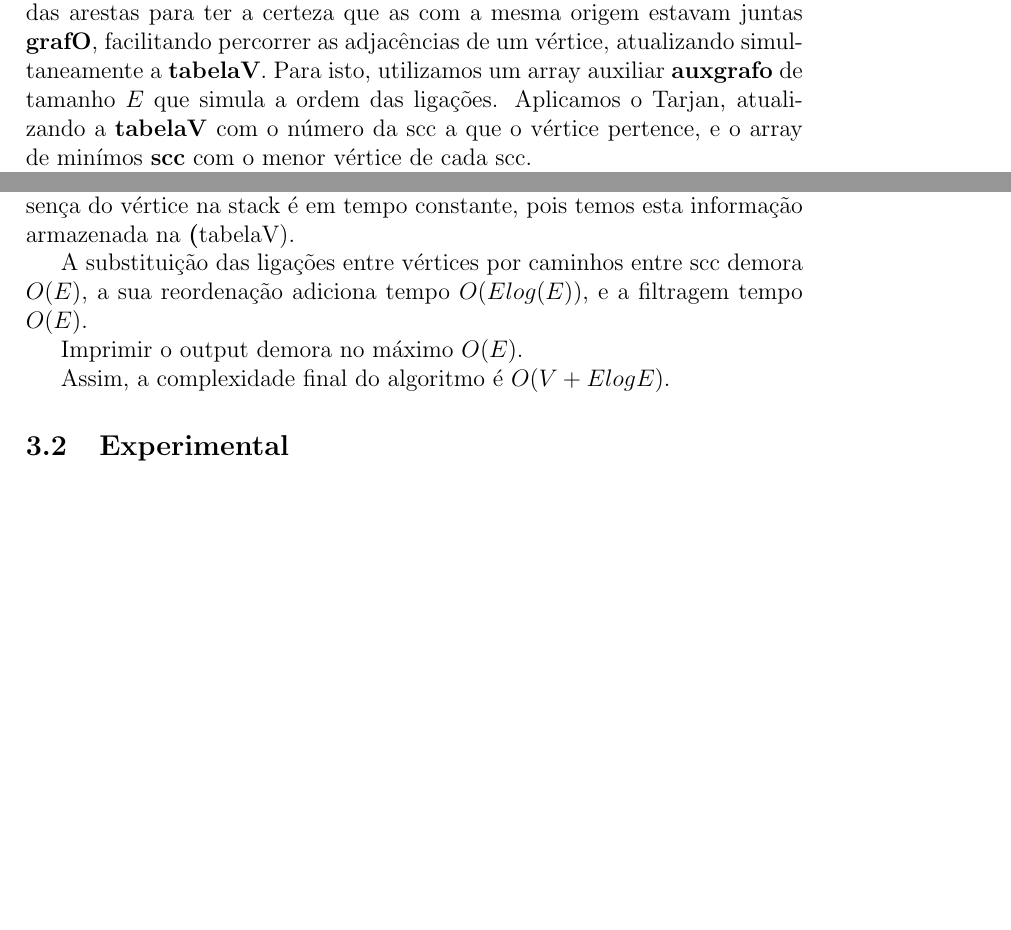
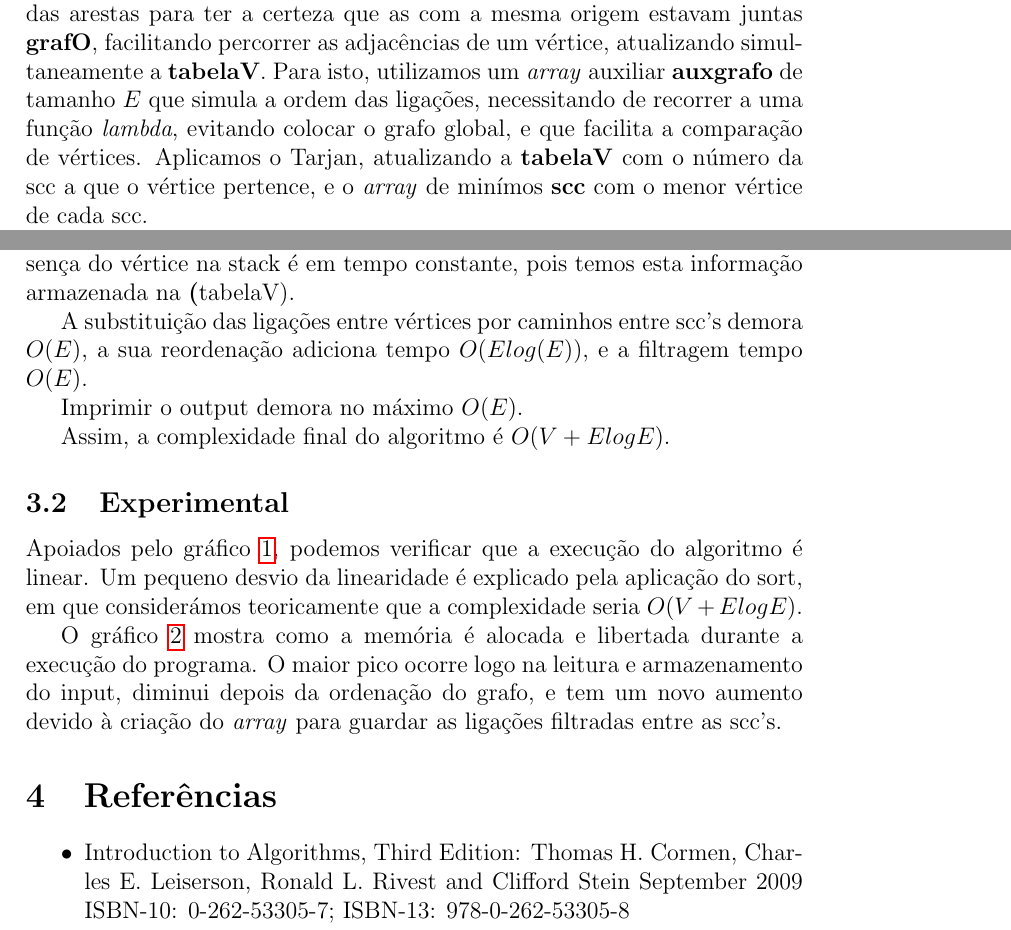
Before and after one commit to DannielSilva/ASA1P_S1718, a LaTeX document (relatorio.tex): two parts of pages 2 and 3 of 4, joined at a grey line, cut so that both start at the same text, the shorter picture padded with empty space. Compiled offline with pdfLaTeX.

Commit message:
Relatório #1 concluido!

```diff
--- a/relatorio.tex
+++ b/relatorio.tex
@@ -1,7 +1,7 @@
 \documentclass[12pt,a4paper]{article}
 \usepackage[utf8]{inputenc}
 \usepackage[portuguese]{babel}
-\usepackage{graphicx}
+\usepackage{graphicx, hyperref}
 
 \author{Grupo 157 \and Francisco Sousa 86416 \& João Daniel Silva 86416}
 \title{Relatório 1º Projecto de ASA}
@@ -37,8 +38,8 @@ Para facilitar o acesso às variáveis necessárias para a chamada recursiva do
 \subsection{Algoritmo}
 Começamos por ler do input o tamanho do grafo (número de vértices $V$ e arestas $E$), para poder criar as estruturas \textbf{grafD} e \textbf{tabelaV}. De seguida, populamos o primeiro com o resto das ligações lidas.
 Procedemos à ordenação das arestas para ter a certeza que as com a mesma origem estavam juntas \textbf{grafO}, facilitando percorrer as adjacências de um vértice, atualizando simultaneamente a \textbf{tabelaV}.
-Para isto, utilizamos um array auxiliar \textbf{auxgrafo} de tamanho $E$ que simula a ordem das ligações.
-Aplicamos o Tarjan, atualizando a \textbf{tabelaV} com o número da scc a que o vértice pertence, e o array de minímos \textbf{scc} com o menor vértice de cada scc.
+Para isto, utilizamos um \textit{array} auxiliar \textbf{auxgrafo} de tamanho $E$ que simula a ordem das ligações, necessitando de recorrer a uma função \textit{lambda}, evitando colocar o grafo global, e que facilita a comparação de vértices.
+Aplicamos o Tarjan, atualizando a \textbf{tabelaV} com o número da scc a que o vértice pertence, e o \textit{array} de minímos \textbf{scc} com o menor vértice de cada scc.
 
 De seguida, substituímos ambos os vértices de cada ligação armazenados em \textbf{grafO} pelo menor valor da scc a que pertencem.
 Como isto atualiza as ligações, estas poderão não estar ordenadas. Assim, ordenamos de novo.
@@ -62,24 +63,32 @@ Isto ainda precisa de mais $O(E)$ para ordenar concretamente o grafo.
 
 O algoritmo de Tarjan tem complexidade $O(V+E)$. A verificação da presença do vértice na stack é em tempo constante, pois temos esta informação armazenada na \textbf(tabelaV).
 
-A substituição das ligações entre vértices por caminhos entre scc demora $O(E)$, a sua reordenação adiciona tempo $O(Elog(E))$, e a filtragem tempo $O(E)$.
+A substituição das ligações entre vértices por caminhos entre scc's demora $O(E)$, a sua reordenação adiciona tempo $O(Elog(E))$, e a filtragem tempo $O(E)$.
 
 Imprimir o output demora no máximo $O(E)$.
 
 Assim, a complexidade final do algoritmo é \textbf{$O(V+ElogE)$}.
 
 \subsection{Experimental}
+Apoiados pelo gráfico \ref{g1}, podemos verificar que a execução do algoritmo é linear.
+Um pequeno desvio da linearidade é explicado pela aplicação do sort, em que considerámos teoricamente que a complexidade seria \textbf{$O(V+ElogE)$}.
 
+O gráfico \ref{g2} mostra como a memória é alocada e libertada durante a execução do programa. O maior pico ocorre logo na leitura e armazenamento do input, diminui depois da ordenação do grafo, e tem
+um novo aumento devido à criação do \textit{array} para guardar as ligações filtradas entre as scc's.
 \begin{figure}[h]
 			\centering
 			\includegraphics[width=0.5\textwidth]{ss_t(V+E)}
 			\caption{Variação do tempo em função do V+E}
+			\label{g1}
 \end{figure}
 \begin{figure}[h]
 			\centering
 			\includegraphics[width=0.5\textwidth]{ss_m(tex)}
 			\caption{Variação da memória utilizada em função do tempo de execução}
+			\label{g2}
 \end{figure}
 
 \section{Referências}
-
+\begin{itemize}
+	\item Introduction to Algorithms, Third Edition: Thomas H. Cormen, Charles E. Leiserson, Ronald L. Rivest and Clifford Stein September 2009 ISBN-10: 0-262-53305-7; ISBN-13: 978-0-262-53305-8
+	\item \url{https://www.geeksforgeeks.org/c-qsort-vs-c-sort/}
```
Also changed, not shown: relatorio.tex (12 more changed lines).
